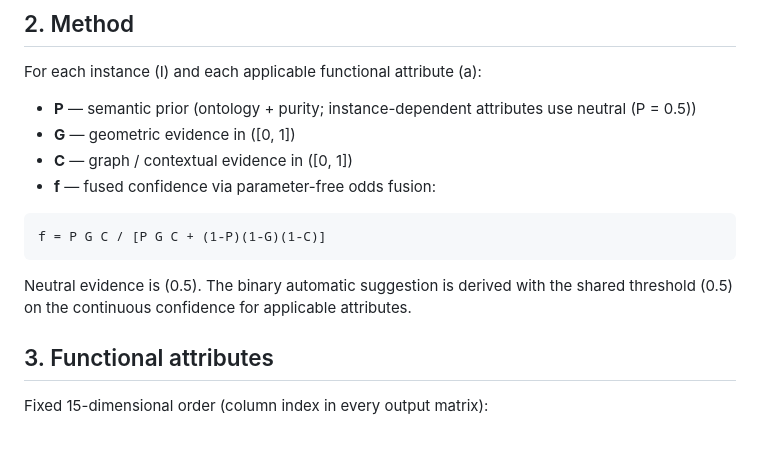
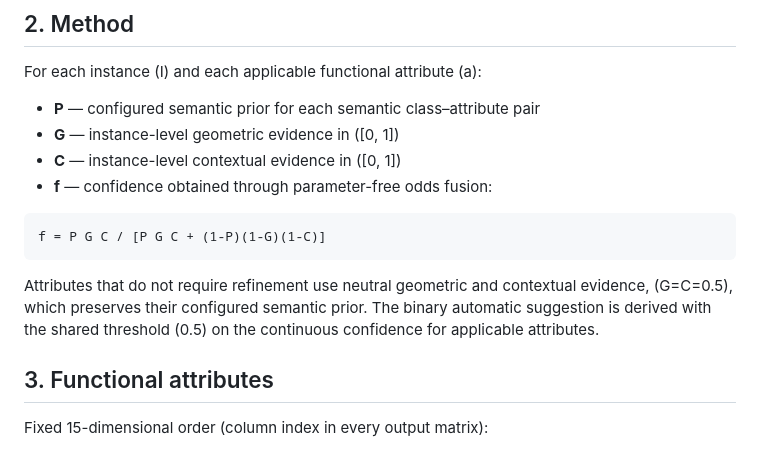
Before and after one commit to jijup/hfx3d-benchmark, a Markdown page: scripts/functional_attributes/README.md, the part around the change. Rendered like a GitHub page.

Commit message:
Correct semantic prior documentation

````diff
--- a/scripts/functional_attributes/README.md
+++ b/scripts/functional_attributes/README.md
@@ -23,17 +23,19 @@ Outputs are instance-level HDF5 and CSV files.
 
 For each instance \(I\) and each applicable functional attribute \(a\):
 
-- **P** — semantic prior (ontology + purity; instance-dependent attributes use neutral \(P = 0.5\))
-- **G** — geometric evidence in \([0, 1]\)
-- **C** — graph / contextual evidence in \([0, 1]\)
-- **f** — fused confidence via parameter-free odds fusion:
+- **P** — configured semantic prior for each semantic class–attribute pair
+- **G** — instance-level geometric evidence in \([0, 1]\)
+- **C** — instance-level contextual evidence in \([0, 1]\)
+- **f** — confidence obtained through parameter-free odds fusion:
 
 ```text
 f = P G C / [P G C + (1-P)(1-G)(1-C)]
 ```
 
-Neutral evidence is \(0.5\). The binary automatic suggestion is derived with the
-shared threshold \(0.5\) on the continuous confidence for applicable attributes.
+Attributes that do not require refinement use neutral geometric and contextual
+evidence, \(G=C=0.5\), which preserves their configured semantic prior.
+The binary automatic suggestion is derived with the shared threshold \(0.5\) on
+the continuous confidence for applicable attributes.
 
 ## 3. Functional attributes
 
````
